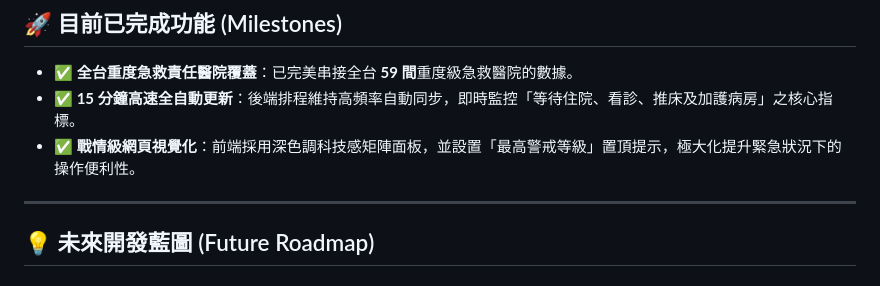
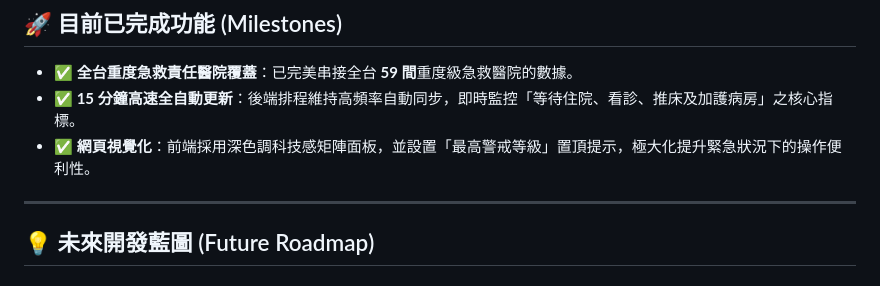
Before and after one commit to FenixLinCM/taiwan-er-dashboard, a Markdown page: README.md, the part around the change. Rendered like a GitHub page.

Commit message:
Update README to simplify visualization feature description

```diff
--- a/README.md
+++ b/README.md
@@ -29,7 +29,7 @@
 
 * **✅ 全台重度急救責任醫院覆蓋**：已完美串接全台 **59 間**重度級急救醫院的數據。
 * **✅ 15 分鐘高速全自動更新**：後端排程維持高頻率自動同步，即時監控「等待住院、看診、推床及加護病房」之核心指標。
-* **✅ 戰情級網頁視覺化**：前端採用深色調科技感矩陣面板，並設置「最高警戒等級」置頂提示，極大化提升緊急狀況下的操作便利性。
+* **✅ 網頁視覺化**：前端採用深色調科技感矩陣面板，並設置「最高警戒等級」置頂提示，極大化提升緊急狀況下的操作便利性。
 
 ---
 
```
